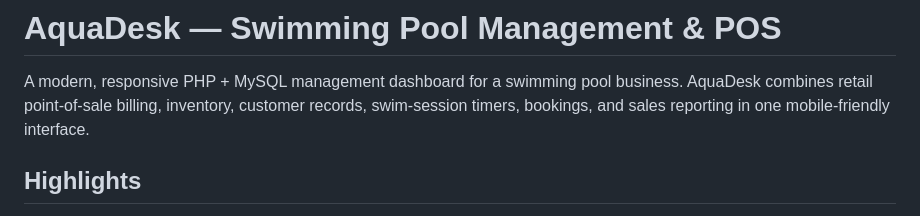
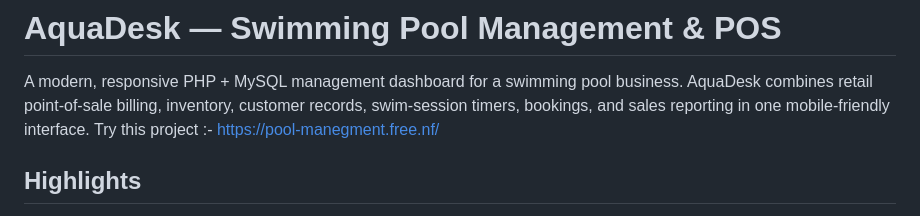
Before and after one commit to Varshith47/pool-management-pos, a Markdown page: README.md, the part around the change. Rendered like a GitHub page.

```diff
--- a/README.md
+++ b/README.md
@@ -1,6 +1,7 @@
 # AquaDesk — Swimming Pool Management & POS
 
 A modern, responsive PHP + MySQL management dashboard for a swimming pool business. AquaDesk combines retail point-of-sale billing, inventory, customer records, swim-session timers, bookings, and sales reporting in one mobile-friendly interface.
+Try this project :- https://pool-manegment.free.nf/
 
 ## Highlights
 
```
